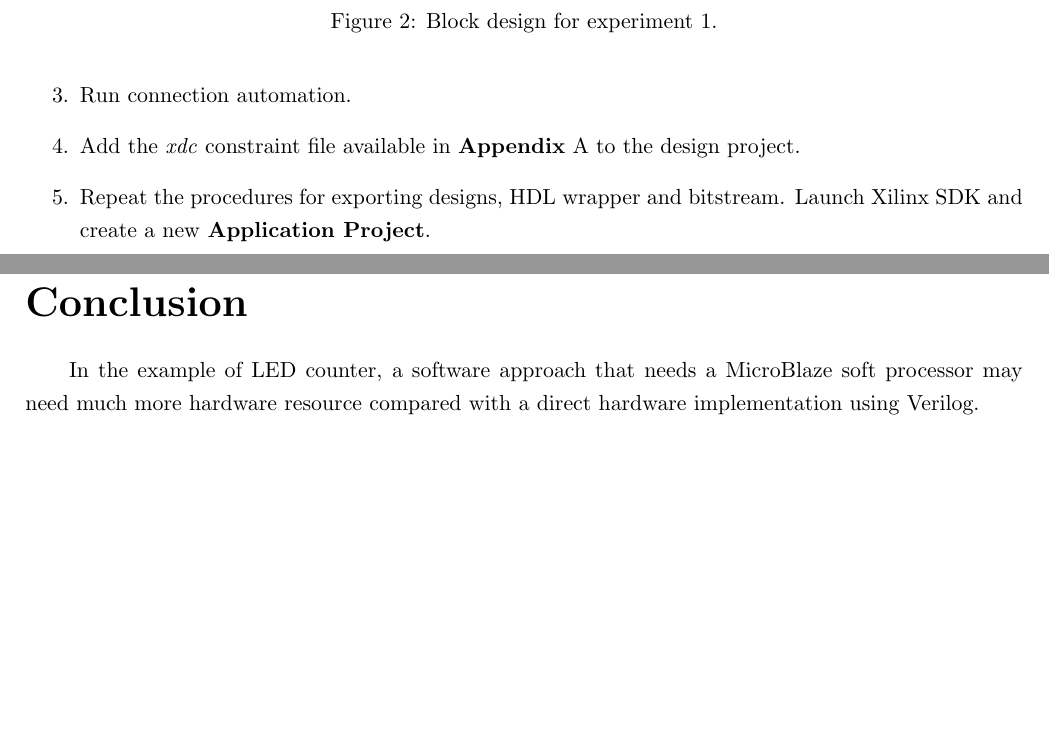
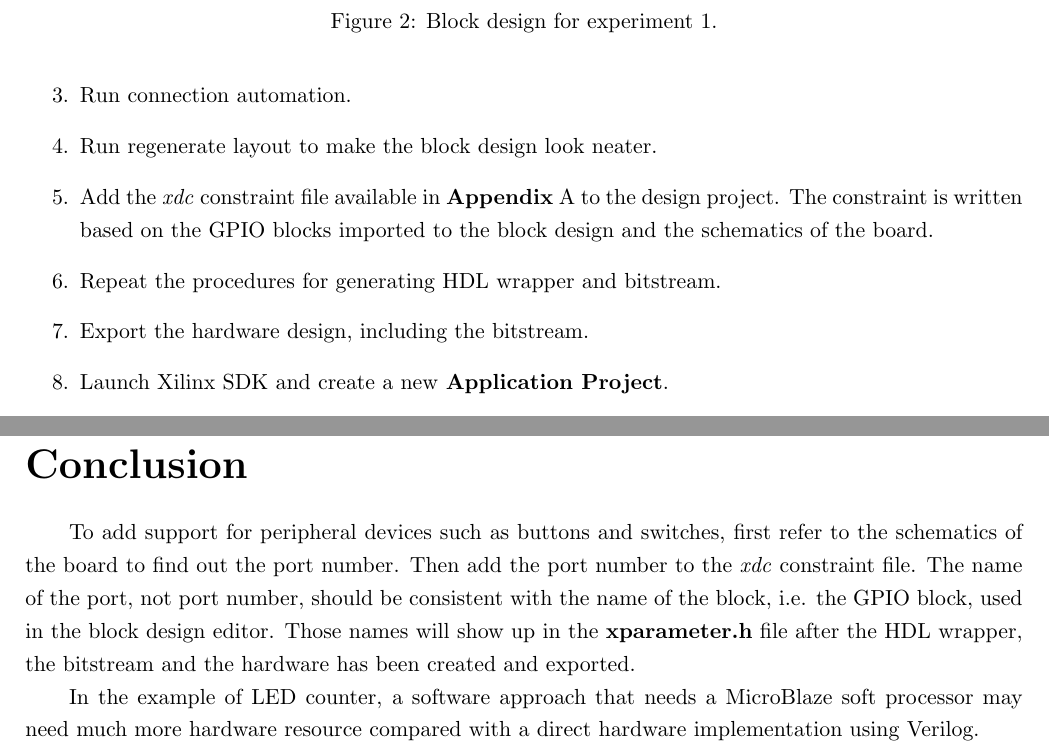
Before and after one commit to wilsonwang881/Microprocessor_System_Design_Lab2, a LaTeX document (main.tex): two parts of pages 5 and 8 of 11, joined at a grey line, cut so that both start at the same text, the shorter picture padded with empty space. Compiled offline with pdfLaTeX.

Commit message:
Updates from Overleaf

```diff
--- a/main.tex
+++ b/main.tex
@@ -246,9 +246,15 @@ Students are expected to be able to import IPs and configure them properly accor
 
     \item Run connection automation.
 
-    \item Add the \textit{xdc} constraint file available in \textbf{Appendix} \ref{appendix:GPIO_xdc} to the design project.
+    \item Run regenerate layout to make the block design look neater.
 
-    \item Repeat the procedures for exporting designs, HDL wrapper and bitstream. Launch Xilinx SDK and create a new \textbf{Application Project}.
+    \item Add the \textit{xdc} constraint file available in \textbf{Appendix} \ref{appendix:GPIO_xdc} to the design project. The constraint is written based on the GPIO blocks imported to the block design and the schematics of the board.
+
+    \item Repeat the procedures for generating HDL wrapper and bitstream.
+
+    \item Export the hardware design, including the bitstream.
+
+    \item Launch Xilinx SDK and create a new \textbf{Application Project}.
 
     \item Add the code in \textbf{Appendix} \ref{appendix:GPIO_c} to the application project in SDK. If unsure about the name of the variables used in C code, refer to \textbf{xparameter.h}. If unsure about the function to use for reading button and switch status, refer to \textbf{xgpio.h}.
 
@@ -313,6 +319,8 @@ When any of the buttons are pressed, the corresponding action is printed in the
 
 \part{Conclusion}
 
+To add support for peripheral devices such as buttons and switches, first refer to the schematics of the board to find out the port number. Then add the port number to the \textit{xdc} constraint file. The name of the port, not port number, should be consistent with the name of the block, i.e. the GPIO block, used in the block design editor. Those names will show up in the \textbf{xparameter.h} file after the HDL wrapper, the bitstream and the hardware has been created and exported.
+
 In the example of LED counter, a software approach that needs a MicroBlaze soft processor may need much more hardware resource compared with a direct hardware implementation using Verilog.
 
 \textbf{Q: In the first part of the lab, we created a delay function by implementing a counter. The goal was to update the LEDs approximately every second as we did in the previous lab. Compare the count value in this lab to the count value you used as a delay in the previous lab. If they are different, explain why? Can you determine approximately how many clock cycles are required to execute one iteration of the delay for-loop? If so, how many?}
```
Also changed, not shown: main.tex (4 more changed lines).
